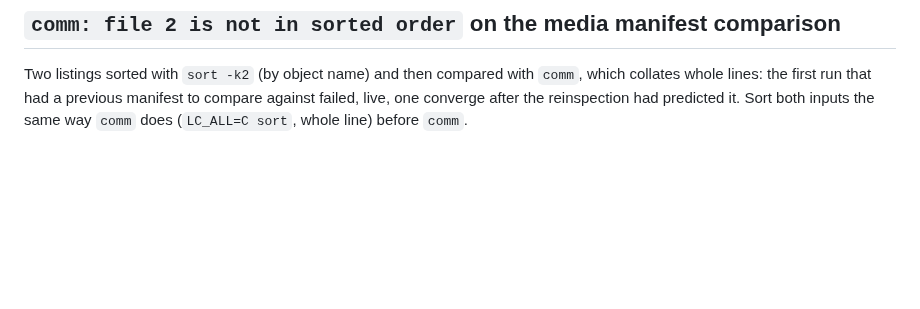
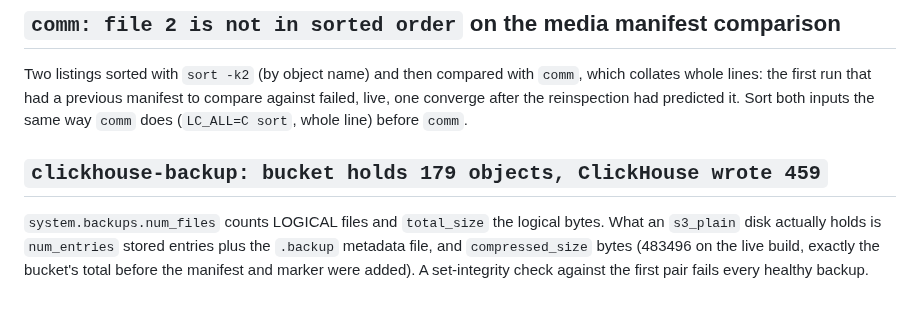
Before and after one commit to getcolors/skills, a Markdown page: langfuse-multi-node/references/failure-catalogue.md, the part around the change. Drawn GitHub-style; blank space fills up the shorter version.

Commit message:
langfuse-multi-node: which system.backups columns describe the disk
Co-Authored-By: Claude Fable 5.1 <noreply@anthropic.com>
Claude-Session: https://claude.ai/code/session_01BKEXxxnfxfzfRNRYT7DqYW

```diff
--- a/langfuse-multi-node/references/failure-catalogue.md
+++ b/langfuse-multi-node/references/failure-catalogue.md
@@ -199,3 +199,12 @@ Two listings sorted with `sort -k2` (by object name) and then compared with
 manifest to compare against failed, live, one converge after the
 reinspection had predicted it. Sort both inputs the same way `comm` does
 (`LC_ALL=C sort`, whole line) before `comm`.
+
+## `clickhouse-backup: bucket holds 179 objects, ClickHouse wrote 459`
+
+`system.backups.num_files` counts LOGICAL files and `total_size` the logical
+bytes. What an `s3_plain` disk actually holds is `num_entries` stored
+entries plus the `.backup` metadata file, and `compressed_size` bytes
+(483496 on the live build, exactly the bucket's total before the manifest
+and marker were added). A set-integrity check against the first pair
+fails every healthy backup.
```
Also changed, not shown: langfuse-multi-node/references/acceptance.md (+3 -1 lines).
